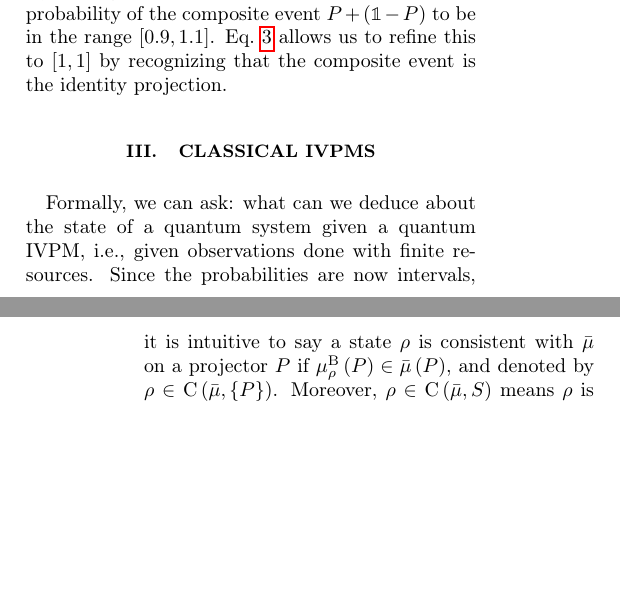
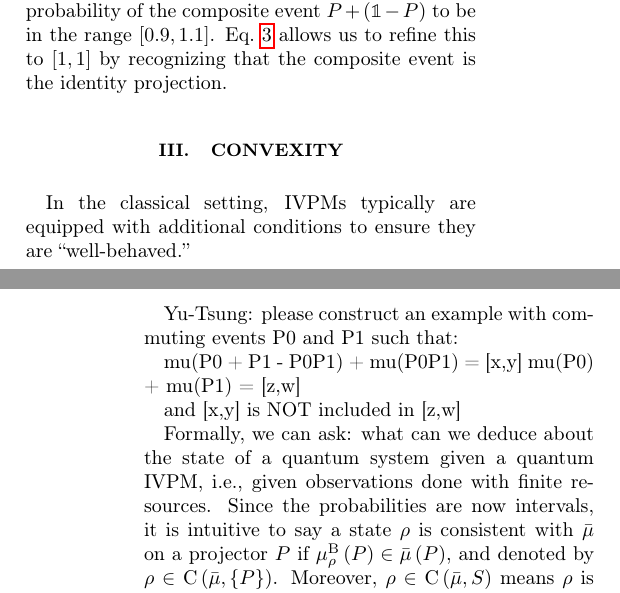
Before and after one commit to yuttai/Contextuality-and-Nonlocality-in-Discrete-Quantum-Theory, a LaTeX paper (prop_letter.tex): two parts of the columns of pages 2 and 3 of 6, joined at a grey line, cut so that both start at the same text, the shorter picture padded with empty space. Compiled offline with pdfLaTeX.

Commit message:
question

```diff
--- a/prop_letter.tex
+++ b/prop_letter.tex
@@ -378,7 +378,19 @@ event is the identity projection.
 % \]
 
 %%%%%%%%%%%%%%%%%%%%%%%%%%%%%%%%%%%%%%%%%%%%%%%%%%%%%%%%%%%%%%%%%%%%%%%%%%%%%
-\section{Classical IVPMs}
+\section{Convexity}
+
+In the classical setting, IVPMs typically are equipped with additional
+conditions to ensure they are ``well-behaved.''
+
+Yu-Tsung: please construct an example with commuting events P0 and P1 such that:
+
+mu(P0 + P1 - P0P1) + mu(P0P1) = [x,y]
+mu(P0) + mu(P1) = [z,w]
+
+and [x,y] is NOT included in [z,w]
+
+
 
 Formally, we can ask: what can we deduce about the state of a quantum
 system given a quantum IVPM, i.e., given observations done with finite
@@ -442,4 +454,3 @@ at least one system is consistent with the measurements when the system
 satisfies an extra-condition called convex.
 
 \begin{definition}
-$\bar{\mu}$ is called convex if for all commuting $P_{0},P_{1}\in\events$,
```
Also changed, not shown: prop_letter.tex (5 more changed lines).
